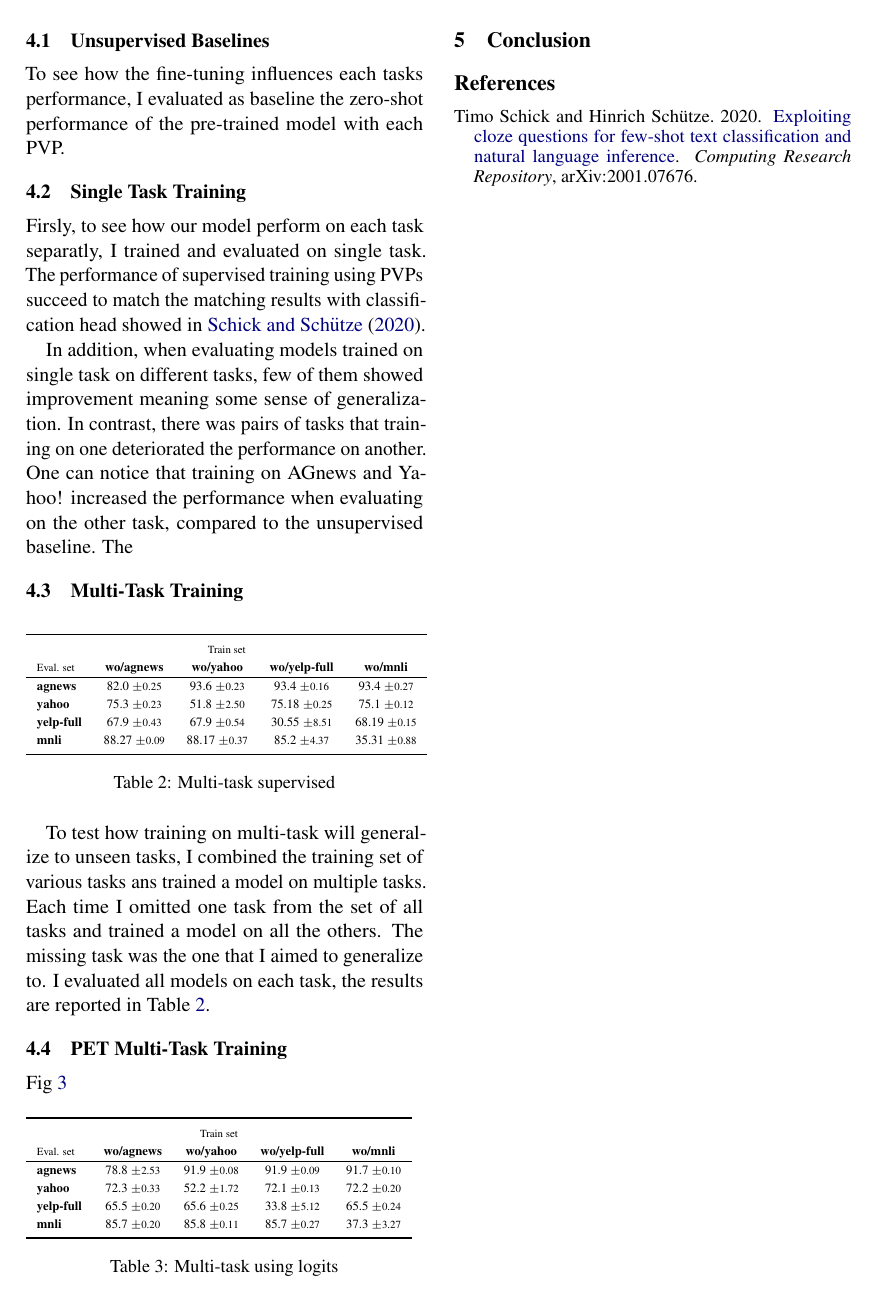
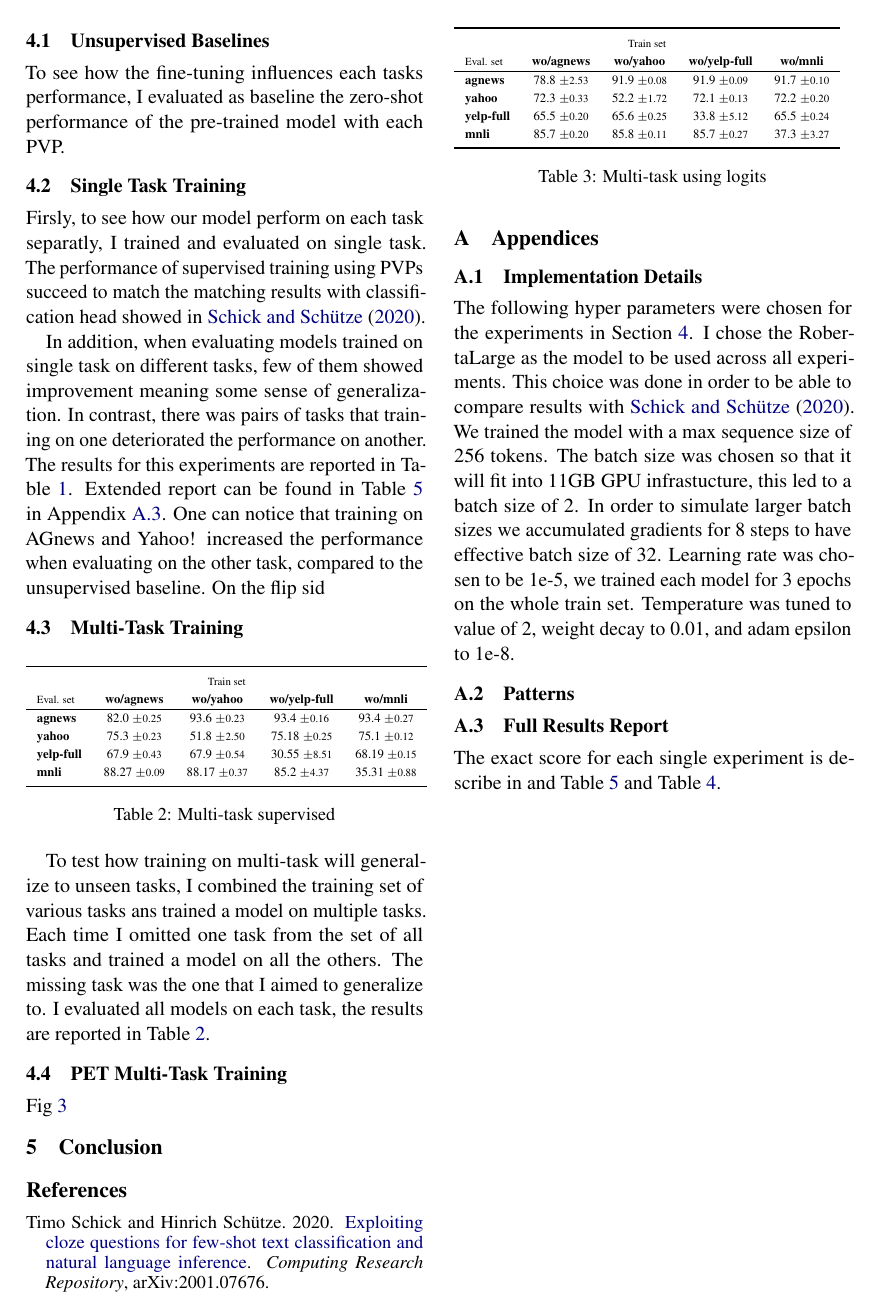
Before and after one commit to asafmaman101/amnlp_final_project, a LaTeX paper (amnlp_final_project.tex): page 3 of 6 before the commit and page 3 of 5 after it. Compiled offline with pdfLaTeX.

Commit message:
General layout modifications.

```diff
--- a/amnlp_final_project.tex
+++ b/amnlp_final_project.tex
@@ -168,8 +150,10 @@ The performance of supervised training using PVPs succeed to match the matching
 
 In addition, when evaluating models trained on single task on different tasks, few of them showed improvement meaning some sense of generalization.
 In contrast, there was pairs of tasks that training on one deteriorated the performance on another.
+The results for this experiments are reported in Table~\ref{tab:single-on-train-set-summary}.
+Extended report can be found in Table~\ref{tab:single-on-train-set} in Appendix~\ref{apx:full-results-report}.
 One can notice that training on AGnews and Yahoo! increased the performance when evaluating on the other task, compared to the unsupervised baseline.
-The
+On the flip sid
 
 \subsection{Multi-Task Training}
 
```
Also changed, not shown: amnlp_final_project.tex (24 more changed lines).
